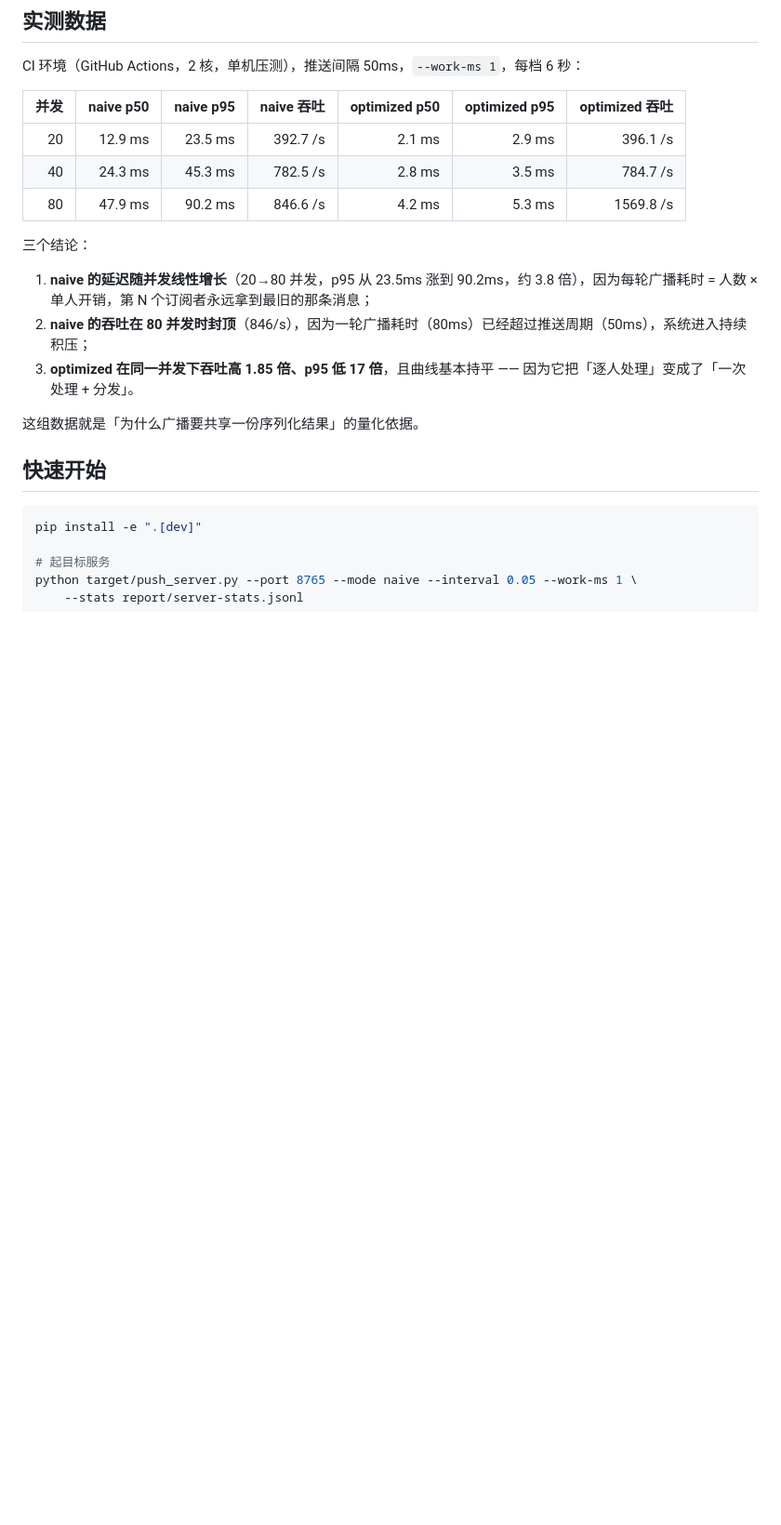
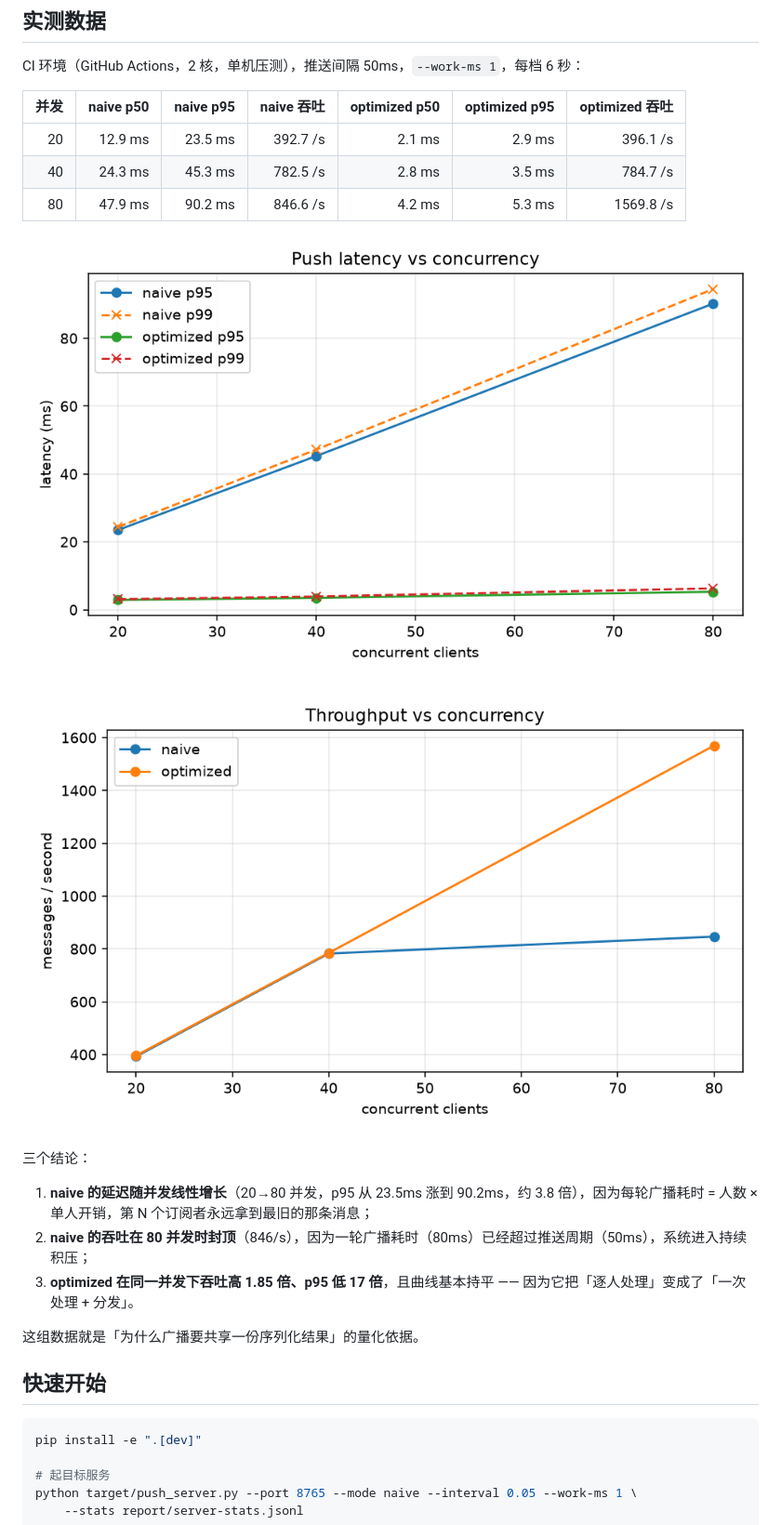
Before and after one commit to WangXin-J/loadlab, a Markdown page: README.md, the part around the change. Shown at 93% size. GitHub-like rendering; pictures changed too: docs/latency.png (added), docs/throughput.png (added); blank space fills up the shorter version.

Commit message:
docs: 加入压测图表（CI 实测产物）

```diff
--- a/README.md
+++ b/README.md
@@ -44,6 +44,10 @@ CI 环境（GitHub Actions，2 核，单机压测），推送间隔 50ms，`--wo
 | 20 | 12.9 ms | 23.5 ms | 392.7 /s | 2.1 ms | 2.9 ms | 396.1 /s |
 | 40 | 24.3 ms | 45.3 ms | 782.5 /s | 2.8 ms | 3.5 ms | 784.7 /s |
 | 80 | 47.9 ms | 90.2 ms | 846.6 /s | 4.2 ms | 5.3 ms | 1569.8 /s |
+
+![延迟随并发变化](docs/latency.png)
+
+![吞吐随并发变化](docs/throughput.png)
 
 三个结论：
 
```
